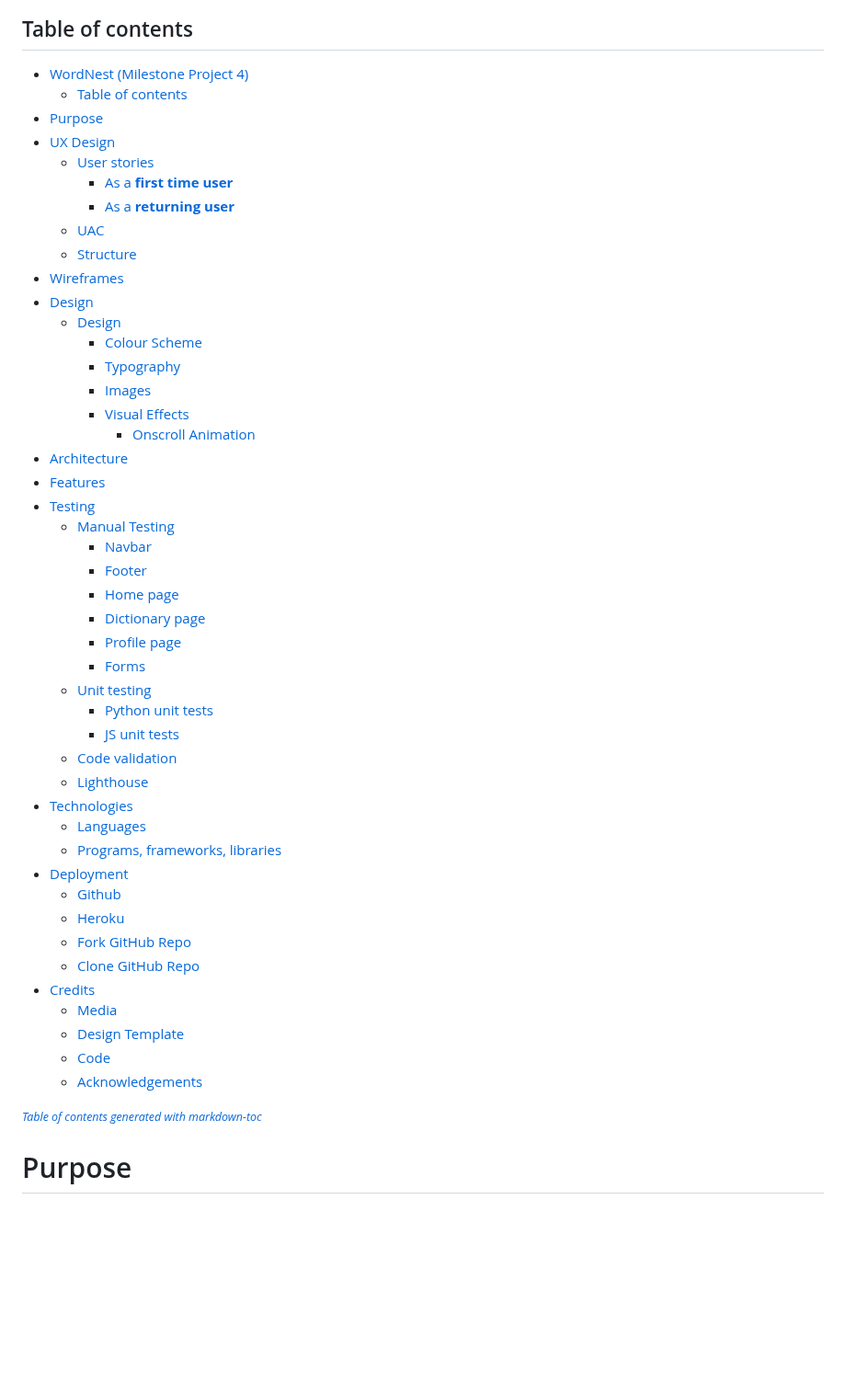
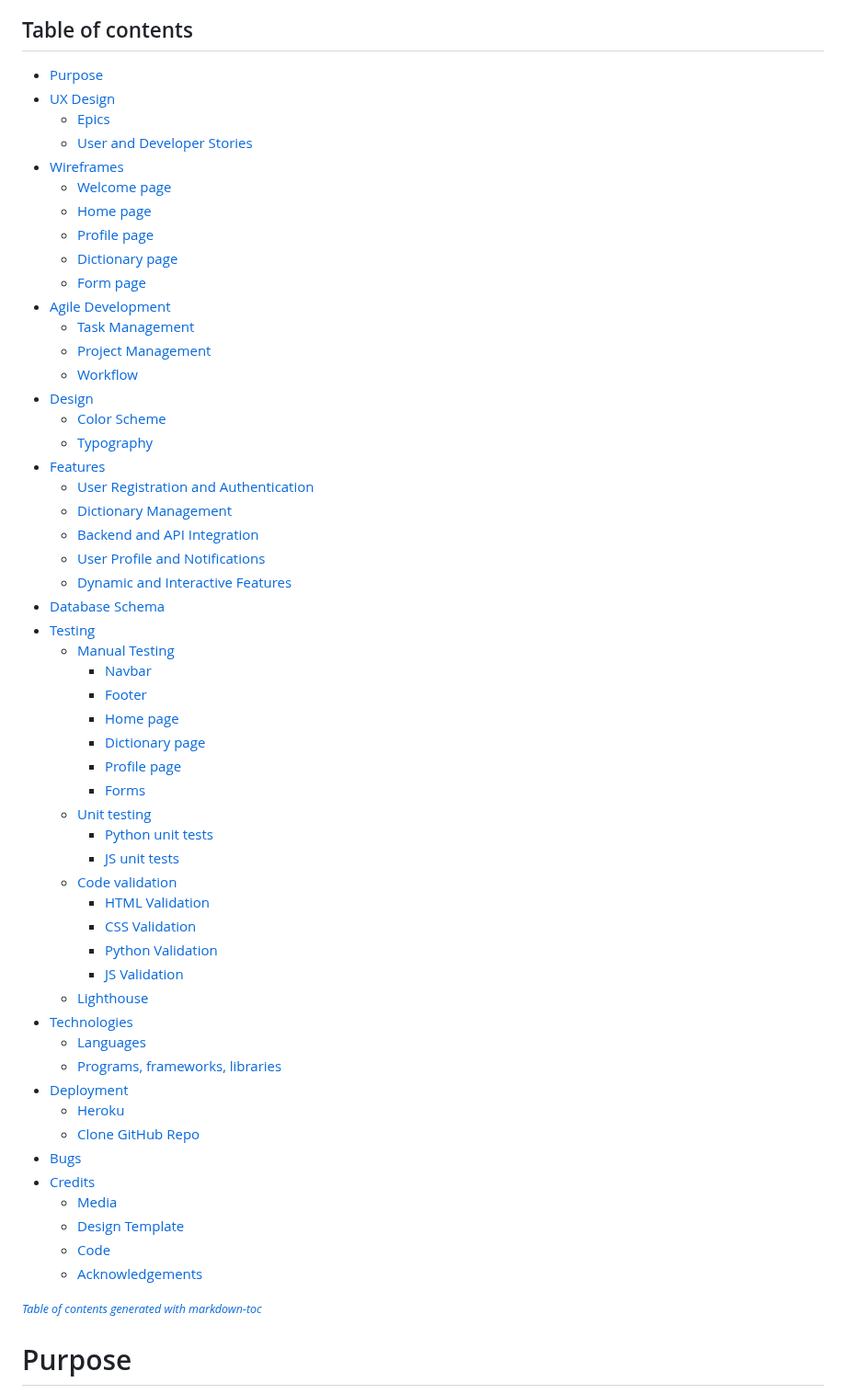
Before and after one commit to Dima-Bulavenko/WordNest, a Markdown page: README.md, the part around the change. Shown at 92% size. Drawn GitHub-style; blank space fills up the shorter version.

Commit message:
docs: Add "Table of contents".

```diff
--- a/README.md
+++ b/README.md
@@ -6,53 +6,62 @@
 
 ## Table of contents
 
--   [WordNest (Milestone Project 4)](#wordnest-milestone-project-4)
-    -   [Table of contents](#table-of-contents)
--   [Purpose](#purpose)
--   [UX Design](#ux-design)
-    -   [User stories](#user-stories)
-        -   [As a **first time user**](#as-a-first-time-user)
-        -   [As a **returning user**](#as-a-returning-user)
-    -   [UAC](#uac)
-    -   [Structure](#structure)
--   [Wireframes](#wireframes)
--   [Design](#design)
-    -   [Design](#design-1)
-        -   [Colour Scheme](#color-scheme)
-        -   [Typography](#typography)
-        -   [Images](#images)
-        -   [Visual Effects](#visual-effects)
-            -   [Onscroll Animation](#onscroll-animation)
--   [Architecture](#architecture)
--   [Features](#features)
--   [Testing](#testing)
-    -   [Manual Testing](#manual-testing)
-        -   [Navbar](#navbar)
-        -   [Footer](#footer)
-        -   [Home page](#home-page)
-        -   [Dictionary page](#dictionary-page)
-        -   [Profile page](#profile-page)
-        -   [Forms](#forms)
-    -   [Unit testing](#unit-testing)
-        -   [Python unit tests](#python-unit-tests)
-        -   [JS unit tests](#js-unit-tests)
-    -   [Code validation](#code-validation)
-    -   [Lighthouse](#lighthouse)
--   [Technologies](#technologies)
-    -   [Languages](#languages)
-    -   [Programs, frameworks, libraries](#programs-frameworks-libraries)
--   [Deployment](#deployment)
-    -   [Github](#github)
-    -   [Heroku](#heroku)
-    -   [Fork GitHub Repo](#fork-github-repo)
-    -   [Clone GitHub Repo](#clone-github-repo)
--   [Credits](#credits)
-    -   [Media](#media)
-    -   [Design Template](#design-template)
-    -   [Code](#code)
-    -   [Acknowledgements](#acknowledgements)
+- [Purpose](#purpose)
+- [UX Design](#ux-design)
+  * [Epics](#epics)
+  * [User and Developer Stories](#user-and-developer-stories)
+- [Wireframes](#wireframes)
+  * [Welcome page](#welcome-page)
+  * [Home page](#home-page)
+  * [Profile page](#profile-page)
+  * [Dictionary page](#dictionary-page)
+  * [Form page](#form-page)
+- [Agile Development](#agile-development)
+  * [Task Management](#task-management)
+  * [Project Management](#project-management)
+  * [Workflow](#workflow)
+- [Design](#design)
+  * [Color Scheme](#color-scheme)
+  * [Typography](#typography)
+- [Features](#features)
+  * [User Registration and Authentication](#user-registration-and-authentication)
+  * [Dictionary Management](#dictionary-management)
+  * [Backend and API Integration](#backend-and-api-integration)
+  * [User Profile and Notifications](#user-profile-and-notifications)
+  * [Dynamic and Interactive Features](#dynamic-and-interactive-features)
+- [Database Schema](#database-schema)
+- [Testing](#testing)
+  * [Manual Testing](#manual-testing)
+    + [Navbar](#navbar)
+    + [Footer](#footer)
+    + [Home page](#home-page-1)
+    + [Dictionary page](#dictionary-page-1)
+    + [Profile page](#profile-page-1)
+    + [Forms](#forms)
+  * [Unit testing](#unit-testing)
+    + [Python unit tests](#python-unit-tests)
+    + [JS unit tests](#js-unit-tests)
+  * [Code validation](#code-validation)
+    + [HTML Validation](#html-validation)
+    + [CSS Validation](#css-validation)
+    + [Python Validation](#python-validation)
+    + [JS Validation](#js-validation)
+  * [Lighthouse](#lighthouse)
+- [Technologies](#technologies)
+  * [Languages](#languages)
+  * [Programs, frameworks, libraries](#programs--frameworks--libraries)
+- [Deployment](#deployment)
+  * [Heroku](#heroku)
+  * [Clone GitHub Repo](#clone-github-repo)
+- [Bugs](#bugs)
+- [Credits](#credits)
+  * [Media](#media)
+  * [Design Template](#design-template)
+  * [Code](#code)
+  * [Acknowledgements](#acknowledgements)
 
 <small><i><a href='http://ecotrust-canada.github.io/markdown-toc/'>Table of contents generated with markdown-toc</a></i></small>
+
 
 # Purpose
 
```
